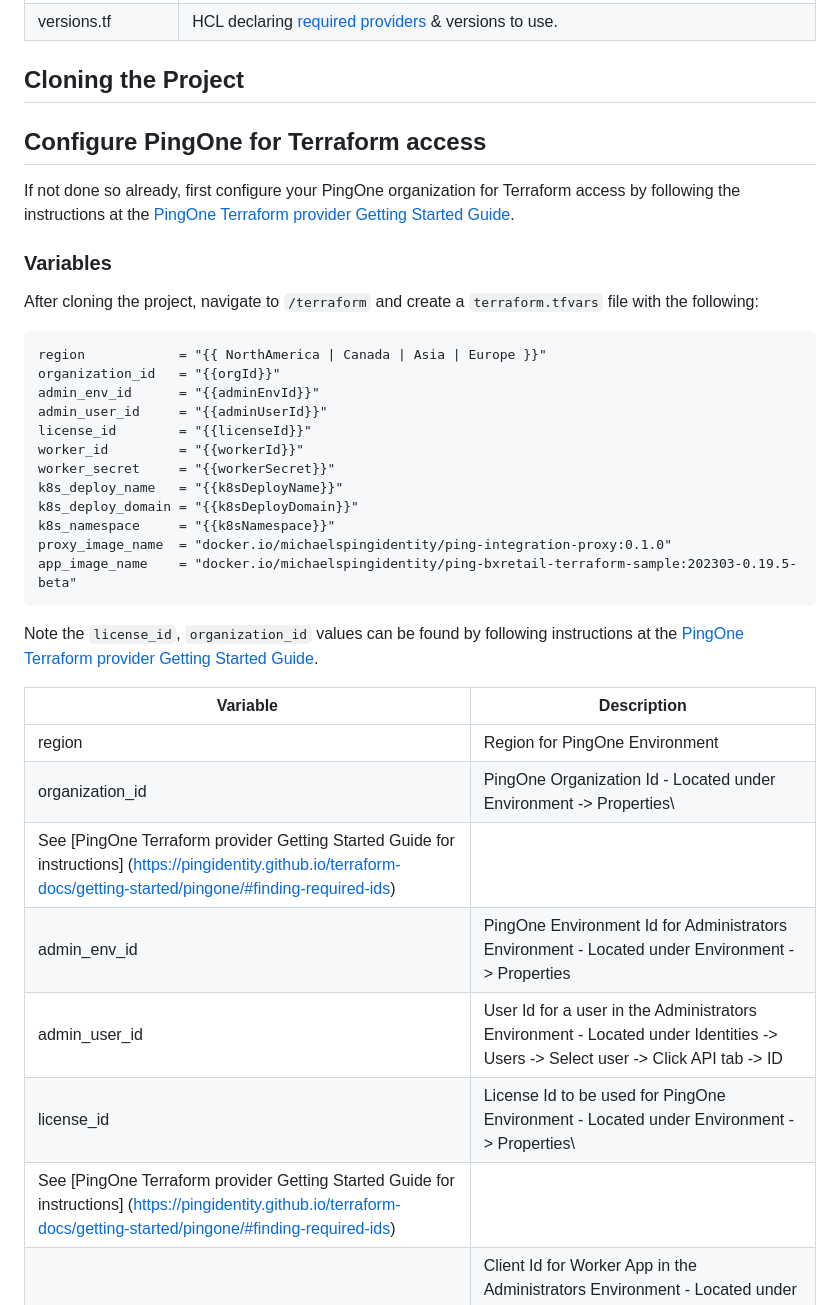
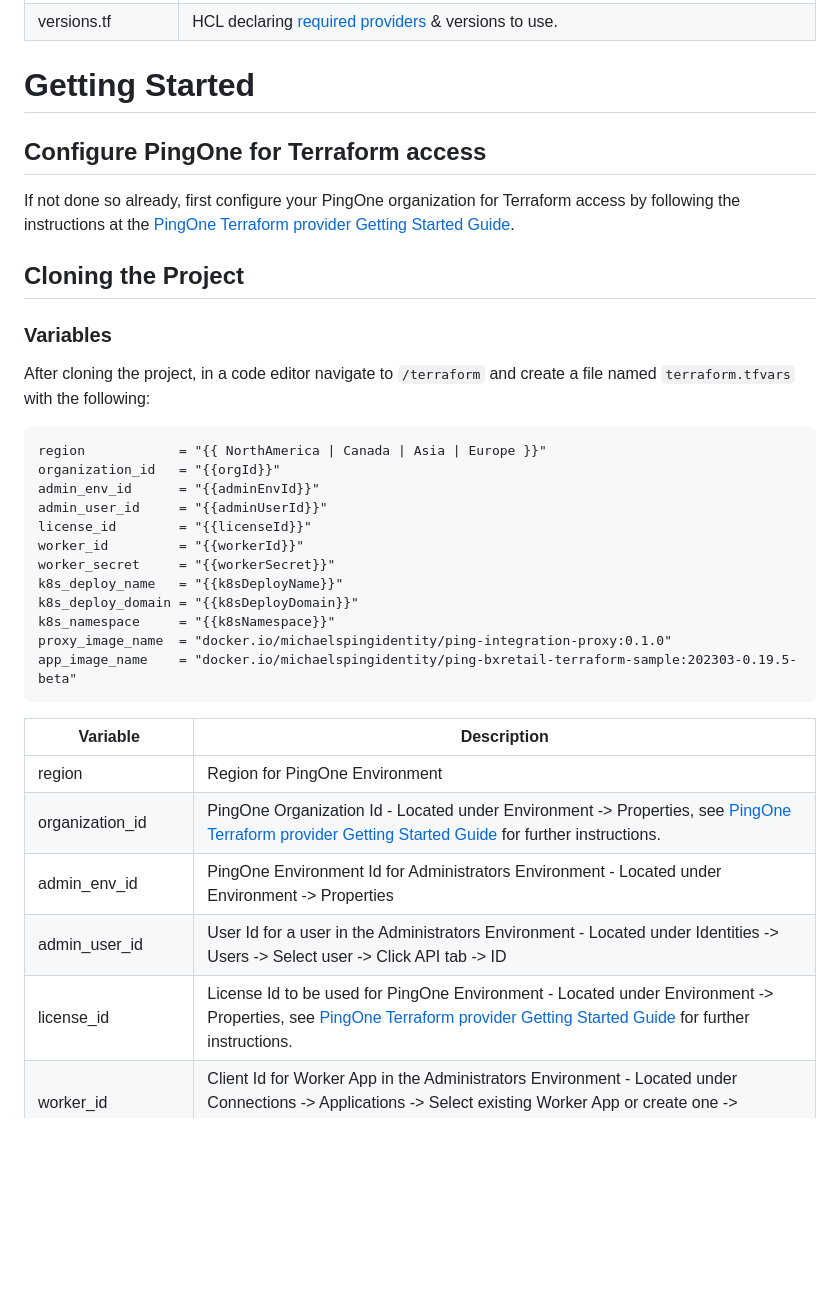
Before and after one commit to pingidentity-developers-experience/ping-p1-terraform-sample-apps, a Markdown page: BXRetail-Terraform-pkg/README.md, the part around one of its changes. Drawn GitHub-style; blank space fills up the shorter version.

````diff
--- a/BXRetail-Terraform-pkg/README.md
+++ b/BXRetail-Terraform-pkg/README.md
@@ -34,14 +34,14 @@
 | vars.tf | HCL that declares [variables](https://developer.hashicorp.com/terraform/language/values/variables) that will be needed in defining your environment/infrastructure. |
 | versions.tf | HCL declaring [required providers](https://developer.hashicorp.com/terraform/language/providers/requirements#requiring-providers) & versions to use. |
 
-
-## Cloning the Project
+# Getting Started
 ## Configure PingOne for Terraform access
 
 If not done so already, first configure your PingOne organization for Terraform access by following the instructions at the [PingOne Terraform provider Getting Started Guide](https://pingidentity.github.io/terraform-docs/getting-started/pingone/#configure-pingone-for-terraform-access).
 
+## Cloning the Project
 ### Variables
-After cloning the project, navigate to `/terraform` and create a `terraform.tfvars` file with the following:
+After cloning the project, in a code editor navigate to `/terraform` and create a file named `terraform.tfvars` with the following:
 
 ```hcl
 region            = "{{ NorthAmerica | Canada | Asia | Europe }}"
@@ -58,17 +58,14 @@ proxy_image_name  = "docker.io/michaelspingidentity/ping-integration-proxy:0.1.0
 app_image_name    = "docker.io/michaelspingidentity/ping-bxretail-terraform-sample:202303-0.19.5-beta"
 ```
 
-Note the `license_id`, `organization_id` values can be found by following instructions at the [PingOne Terraform provider Getting Started Guide](https://pingidentity.github.io/terraform-docs/getting-started/pingone/#finding-required-ids).
 
 | Variable | Description |
 | -------- | ----------- |
 | region | Region for PingOne Environment |
-| organization_id | PingOne Organization Id - Located under Environment -> Properties\
-See [PingOne Terraform provider Getting Started Guide for instructions] (https://pingidentity.github.io/terraform-docs/getting-started/pingone/#finding-required-ids)  |
+| organization_id | PingOne Organization Id - Located under Environment -> Properties, see [PingOne Terraform provider Getting Started Guide](https://pingidentity.github.io/terraform-docs/getting-started/pingone/#finding-required-ids) for further instructions. |
 | admin_env_id | PingOne Environment Id for Administrators Environment - Located under Environment -> Properties |
 | admin_user_id | User Id for a user in the Administrators Environment - Located under Identities -> Users -> Select user -> Click API tab -> ID |
-| license_id | License Id to be used for PingOne Environment - Located under Environment -> Properties\
-See [PingOne Terraform provider Getting Started Guide for instructions] (https://pingidentity.github.io/terraform-docs/getting-started/pingone/#finding-required-ids)|
+| license_id | License Id to be used for PingOne Environment - Located under Environment -> Properties, see [PingOne Terraform provider Getting Started Guide](https://pingidentity.github.io/terraform-docs/getting-started/pingone/#finding-required-ids) for further instructions.|
 | worker_id | Client Id for Worker App in the Administrators Environment - Located under Connections -> Applications -> Select existing Worker App or create one -> Configuration -> Expand General -> Client ID |
 | worker_secret | Client Secret for Worker App in the Administrators Environment - Located under Connections -> Applications -> Select Worker App -> Configuration -> Expand General -> Client Secret |
 | k8s_deploy_name | Name used for k8s deployment |
````
Also changed, not shown: other parts of BXRetail-Terraform-pkg/README.md (+14 -11 lines).
